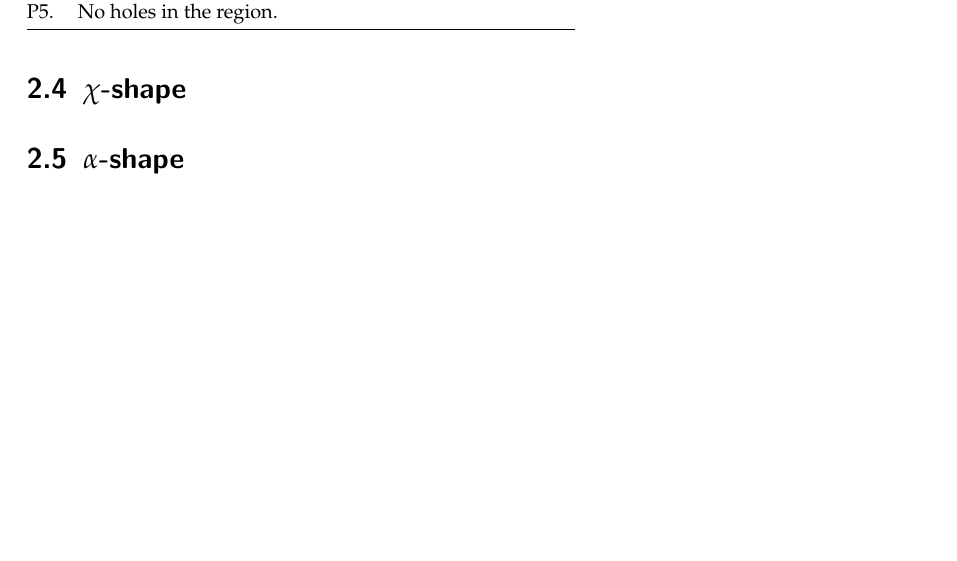
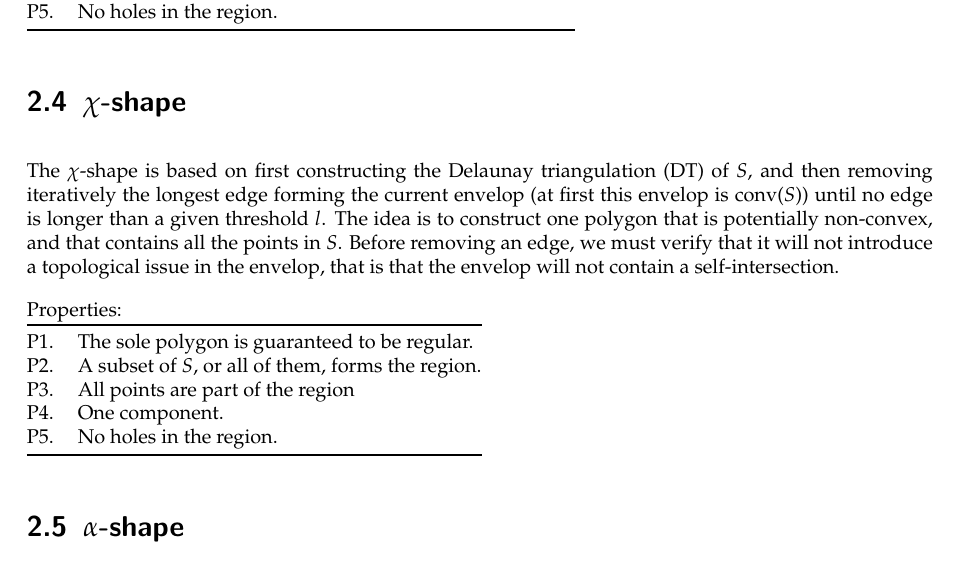
Before and after one commit to tudelft3d/terrainbook, a LaTeX thesis (terrainbook.tex, which reads spatialextent/spatialextent.tex): part of page 20 of 23, cut so that both start at the same text, the shorter picture padded with empty space. Compiled offline with pdfLaTeX.

Commit message:
WIP chi-shape

```diff
--- a/spatialextent/spatialextent.tex
+++ b/spatialextent/spatialextent.tex
@@ -256,9 +256,36 @@ P5. & No holes in the region.  \\
 %
 \section{$\chi$-shape}
 
+The $\chi$-shape is based on first constructing the Delaunay triangulation (DT) of $S$, and then removing iteratively the longest edge forming the current envelop (at first this envelop is conv($S$)) until no edge is longer than a given threshold $l$.
+The idea is to construct one polygon that is potentially non-convex, and that contains all the points in $S$.
+Before removing an edge, we must verify that it will not introduce a topological issue in the envelop, that is that the envelop will not contain a self-intersection.
+
+
+
+
+%
+
+Properties:
+\\
+\begin{tabular}{@{}ll@{}}
+\toprule
+P1. & The sole polygon is guaranteed to be regular.  \\
+P2. & A subset of $S$, or all of them, forms the region. \\
+P3. & All points are part of the region \\
+P4. & One component.  \\
+P5. & No holes in the region.  \\
+\bottomrule
+\end{tabular}
+
+
 %%%%%%%%%%%%%%%%%%%%
 %
 \section{$\alpha$-shape}
+
+
+
+
+
 
 %%%%%%%%%%%%%%%%%%%%
 %
```
